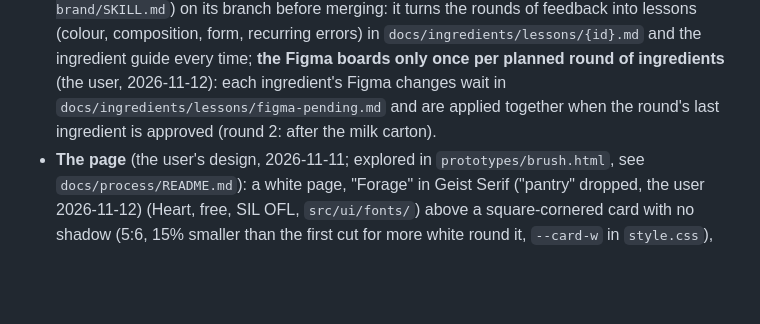
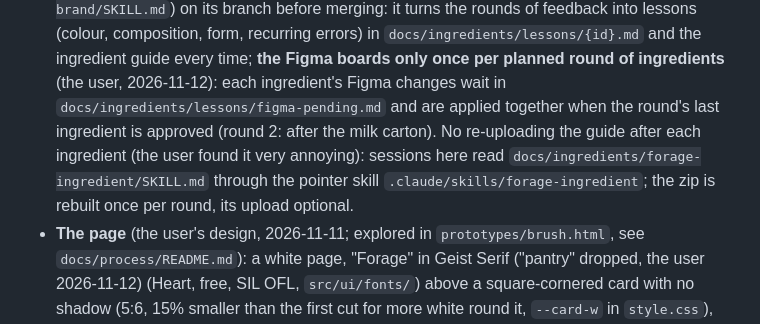
Before and after one commit to sudhamshuds-ui/forage-style-lab, a Markdown page: CLAUDE.md, the part around the change. GitHub-like rendering; blank space fills up the shorter version.

Commit message:
No more re-uploading the ingredient guide: a pointer skill reads it from the repo; the zip once per round
Co-Authored-By: Claude Opus 5.5 <noreply@anthropic.com>
Claude-Session: https://claude.ai/code/session_01LLqDXciKZmTYqykvqDMxpU

```diff
--- a/CLAUDE.md
+++ b/CLAUDE.md
@@ -26,7 +26,10 @@ keep code readable with friendly comments.
   `docs/ingredients/lessons/{id}.md` and the ingredient guide every time; **the Figma boards only
   once per planned round of ingredients** (the user, 2026-11-12): each ingredient's Figma changes
   wait in `docs/ingredients/lessons/figma-pending.md` and are applied together when the round's
-  last ingredient is approved (round 2: after the milk carton).
+  last ingredient is approved (round 2: after the milk carton). No re-uploading the guide after each
+  ingredient (the user found it very annoying): sessions here read
+  `docs/ingredients/forage-ingredient/SKILL.md` through the pointer skill
+  `.claude/skills/forage-ingredient`; the zip is rebuilt once per round, its upload optional.
 - **The page** (the user's design, 2026-11-11; explored in `prototypes/brush.html`, see
   `docs/process/README.md`): a white page, "Forage" in Geist Serif ("pantry" dropped, the user 2026-11-12) (Heart, free, SIL OFL,
   `src/ui/fonts/`) above a square-cornered card with no shadow (5:6, 15% smaller than the first cut for more
```
Also changed, not shown: 2 other files.
